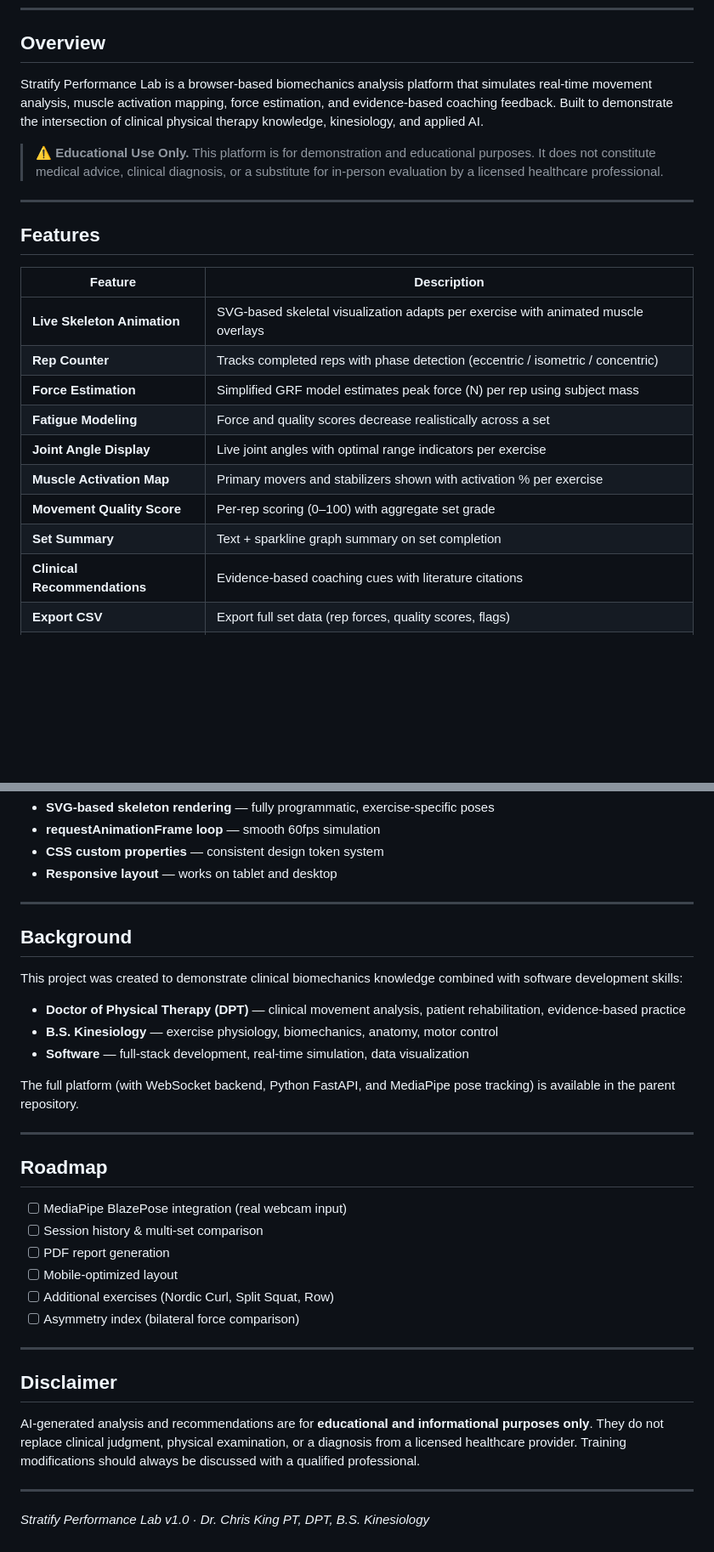
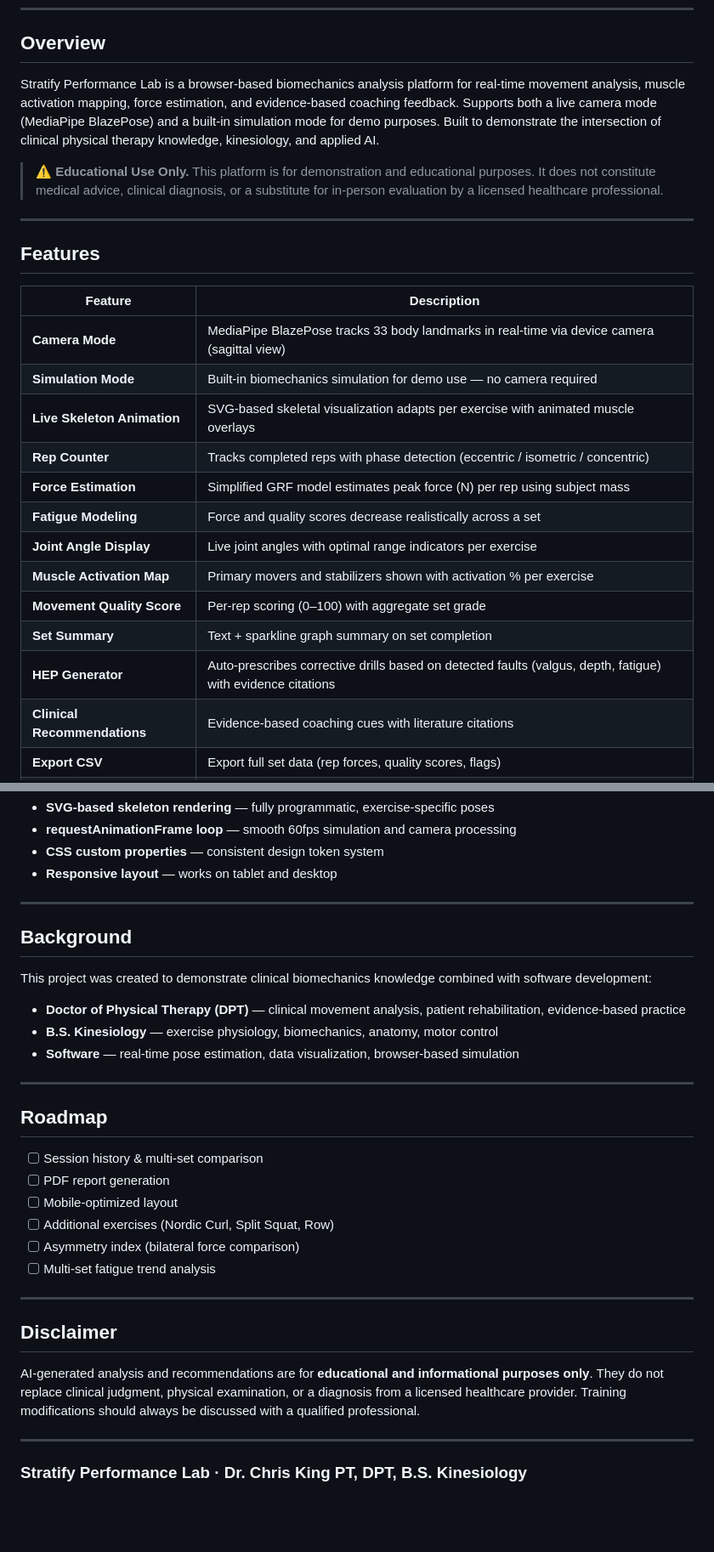
Before and after one commit to caking3456/stratify-performance-lab-demo, a Markdown page: README.md, 2 parts joined by grey strips. Shown at 85% size. GitHub-like rendering; blank space fills up the shorter version.

```diff
--- a/README.md
+++ b/README.md
@@ -7,7 +9,7 @@
 
 ## Overview
 
-Stratify Performance Lab is a browser-based biomechanics analysis platform that simulates real-time movement analysis, muscle activation mapping, force estimation, and evidence-based coaching feedback. Built to demonstrate the intersection of clinical physical therapy knowledge, kinesiology, and applied AI.
+Stratify Performance Lab is a browser-based biomechanics analysis platform for real-time movement analysis, muscle activation mapping, force estimation, and evidence-based coaching feedback. Supports both a live camera mode (MediaPipe BlazePose) and a built-in simulation mode for demo purposes. Built to demonstrate the intersection of clinical physical therapy knowledge, kinesiology, and applied AI.
 
 > ⚠ **Educational Use Only.** This platform is for demonstration and educational purposes. It does not constitute medical advice, clinical diagnosis, or a substitute for in-person evaluation by a licensed healthcare professional.
 
@@ -16,7 +18,9 @@ Stratify Performance Lab is a browser-based biomechanics analysis platform that
 ## Features
 
 | Feature | Description |
-|---|---|
+| --- | --- |
+| **Camera Mode** | MediaPipe BlazePose tracks 33 body landmarks in real-time via device camera (sagittal view) |
+| **Simulation Mode** | Built-in biomechanics simulation for demo use — no camera required |
 | **Live Skeleton Animation** | SVG-based skeletal visualization adapts per exercise with animated muscle overlays |
 | **Rep Counter** | Tracks completed reps with phase detection (eccentric / isometric / concentric) |
 | **Force Estimation** | Simplified GRF model estimates peak force (N) per rep using subject mass |
@@ -25,6 +29,7 @@ Stratify Performance Lab is a browser-based biomechanics analysis platform that
 | **Muscle Activation Map** | Primary movers and stabilizers shown with activation % per exercise |
 | **Movement Quality Score** | Per-rep scoring (0–100) with aggregate set grade |
 | **Set Summary** | Text + sparkline graph summary on set completion |
+| **HEP Generator** | Auto-prescribes corrective drills based on detected faults (valgus, depth, fatigue) with evidence citations |
 | **Clinical Recommendations** | Evidence-based coaching cues with literature citations |
 | **Export CSV** | Export full set data (rep forces, quality scores, flags) |
 | **Session Config** | Configurable reps, load, and subject mass |
@@ -97,5 +131,5 @@ stratify-portfolio/
 - **SVG-based skeleton rendering** — fully programmatic, exercise-specific poses
-- **requestAnimationFrame loop** — smooth 60fps simulation
+- **requestAnimationFrame loop** — smooth 60fps simulation and camera processing
 - **CSS custom properties** — consistent design token system
 - **Responsive layout** — works on tablet and desktop
 
@@ -103,24 +137,22 @@ stratify-portfolio/
 
 ## Background
 
-This project was created to demonstrate clinical biomechanics knowledge combined with software development skills:
+This project was created to demonstrate clinical biomechanics knowledge combined with software development:
 
 - **Doctor of Physical Therapy (DPT)** — clinical movement analysis, patient rehabilitation, evidence-based practice
 - **B.S. Kinesiology** — exercise physiology, biomechanics, anatomy, motor control
-- **Software** — full-stack development, real-time simulation, data visualization
-
-The full platform (with WebSocket backend, Python FastAPI, and MediaPipe pose tracking) is available in the parent repository.
+- **Software** — real-time pose estimation, data visualization, browser-based simulation
 
 ---
 
 ## Roadmap
 
-- [ ] MediaPipe BlazePose integration (real webcam input)
 - [ ] Session history & multi-set comparison
 - [ ] PDF report generation
 - [ ] Mobile-optimized layout
 - [ ] Additional exercises (Nordic Curl, Split Squat, Row)
 - [ ] Asymmetry index (bilateral force comparison)
+- [ ] Multi-set fatigue trend analysis
 
 ---
 
@@ -130,4 +162,4 @@ AI-generated analysis and recommendations are for **educational and informationa
 
 ---
 
-*Stratify Performance Lab v1.0 · Dr. Chris King PT, DPT, B.S. Kinesiology*
+### Stratify Performance Lab · Dr. Chris King PT, DPT, B.S. Kinesiology
```
Also changed, not shown: other parts of README.md (+49 -18 lines).
